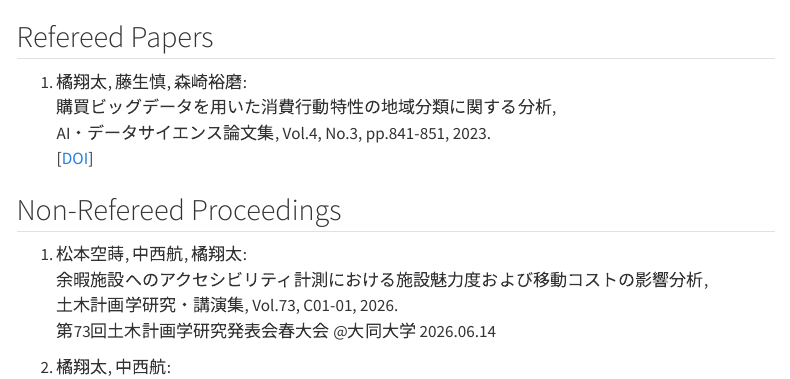
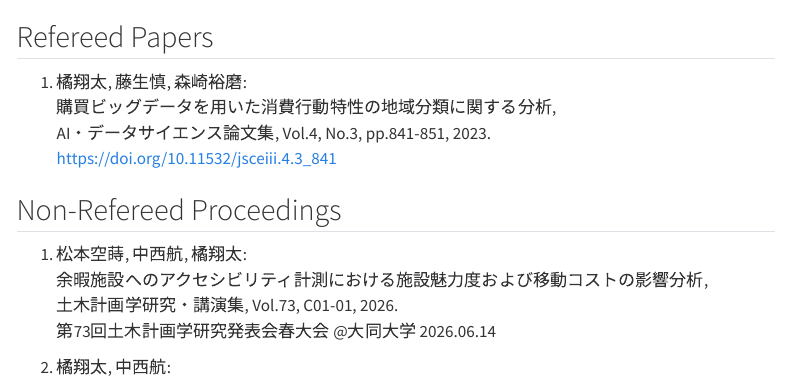
Before and after one commit to shotatachibana/shotatachibana.github.io, a Quarto document (publications.qmd): the page in a window 1100 px wide, from its top. Rendered offline with R 4.5, knitr and Pandoc in place of Quarto, with nearby package versions; menus at the side of the page are left out.

Commit message:
Change DOI link format in publications.qmd
Updated DOI link format for publication entry.

```diff
--- a/publications.qmd
+++ b/publications.qmd
@@ -8,7 +8,7 @@ filters:
 1. 橘翔太, 藤生慎, 森崎裕磨:\
    購買ビッグデータを用いた消費行動特性の地域分類に関する分析,\
    AI・データサイエンス論文集, Vol.4, No.3, pp.841-851, 2023.\
-   <i class="bi bi-file-earmark-text me-1"></i>[[DOI](https://doi.org/10.11532/jsceiii.4.3_841)]
+   <i class="bi bi-file-earmark-text me-1"></i>https://doi.org/10.11532/jsceiii.4.3_841
 
 ## Non-Refereed Proceedings
 
```
